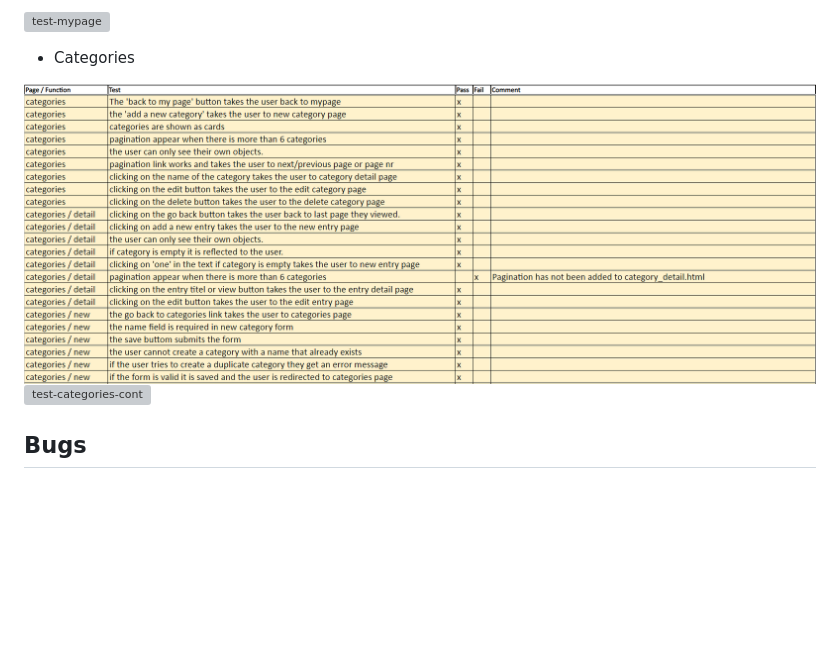
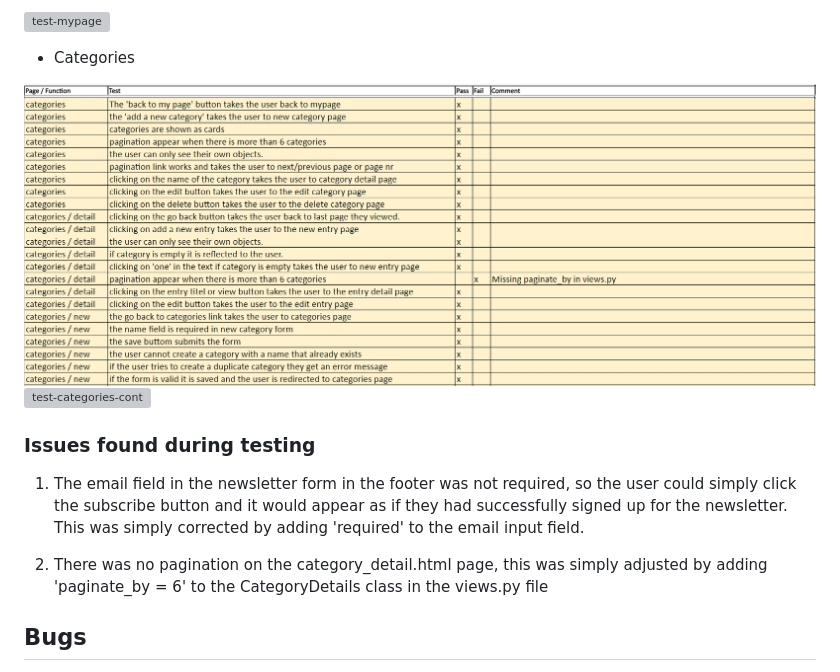
Before and after one commit to Ajn0r/house-buddy, a Markdown page: TESTING.md, the part around the change. Rendered like a GitHub page; pictures changed too: documentation/images/testing/test-categories-1.png; blank space fills up the shorter version; grey boxes are pictures that could not be loaded.

```diff
--- a/TESTING.md
+++ b/TESTING.md
@@ -179,6 +179,12 @@ These are the manual tests that have been carried out.
 ![test-categories](/documentation/images/testing/test-categories-1.png)
 ![test-categories-cont](/documentation/images/testing/test-categories-2.png)
 
+### Issues found during testing
+
+1. The email field in the newsletter form in the footer was not required, so the user could simply click the subscribe button and it would appear as if they had successfully signed up for the newsletter. This was simply corrected by adding 'required' to the email input field.
+
+2. There was no pagination on the category_detail.html page, this was simply adjusted by adding 'paginate_by = 6' to the CategoryDetails class in the views.py file
+
 ## Bugs
 
 1. With unique=True in the name field on the Categories model restricted users from having the same name on a category as another user.
```
Also changed, not shown: 2 other files.
